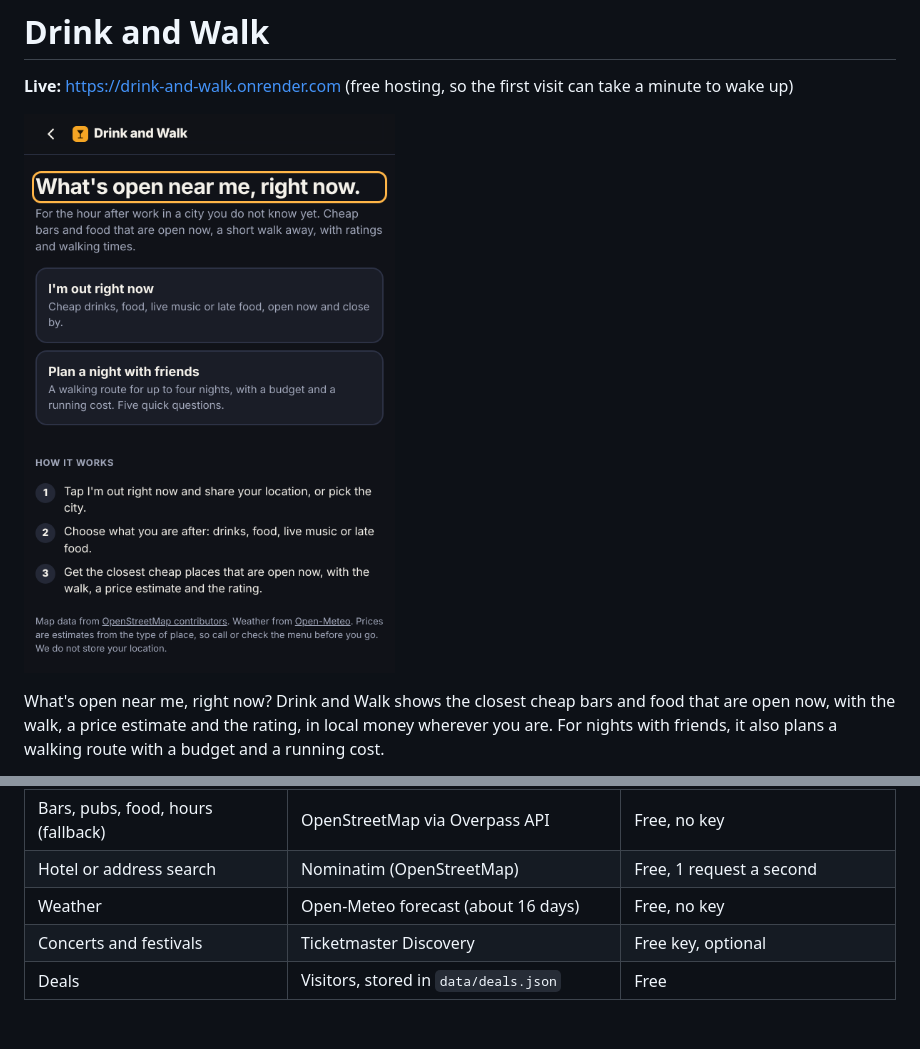
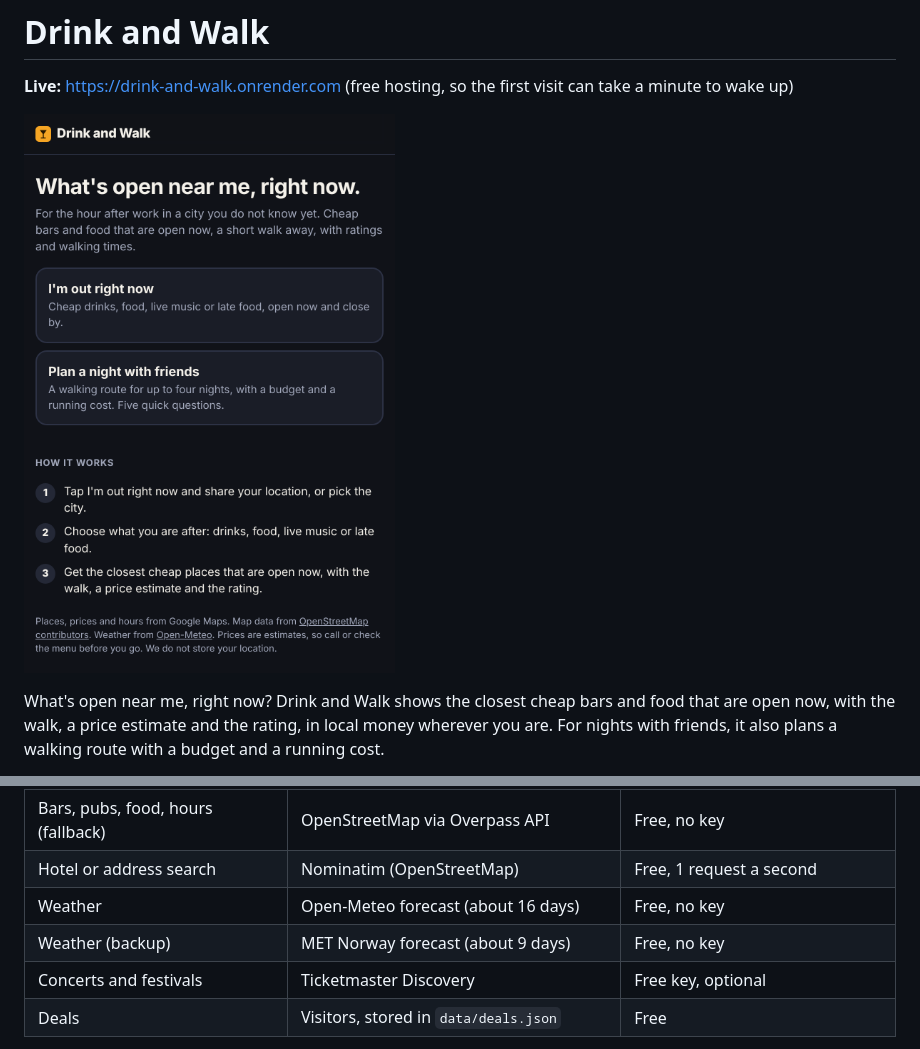
Before and after one commit to suryasabarwal/drink-and-walk, a Markdown page: README.md, 2 parts joined by grey strips. Rendered like a GitHub page; pictures changed too: docs/home.png; blank space fills up the shorter version.

Commit message:
New home screen screenshot; credit MET Norway for weather
Co-Authored-By: Claude Opus 5.5 <noreply@anthropic.com>
Claude-Session: https://claude.ai/code/session_01YU21o4UBMgVjuYoF3CYYLY

```diff
--- a/README.md
+++ b/README.md
@@ -64,6 +64,7 @@ out of the same idea, for nights when friends come along and someone has to plan
 | Bars, pubs, food, hours (fallback) | OpenStreetMap via Overpass API | Free, no key |
 | Hotel or address search | Nominatim (OpenStreetMap) | Free, 1 request a second |
 | Weather | Open-Meteo forecast (about 16 days) | Free, no key |
+| Weather (backup) | MET Norway forecast (about 9 days) | Free, no key |
 | Concerts and festivals | Ticketmaster Discovery | Free key, optional |
 | Deals | Visitors, stored in `data/deals.json` | Free |
 
```
Also changed, not shown: 1 other file.
